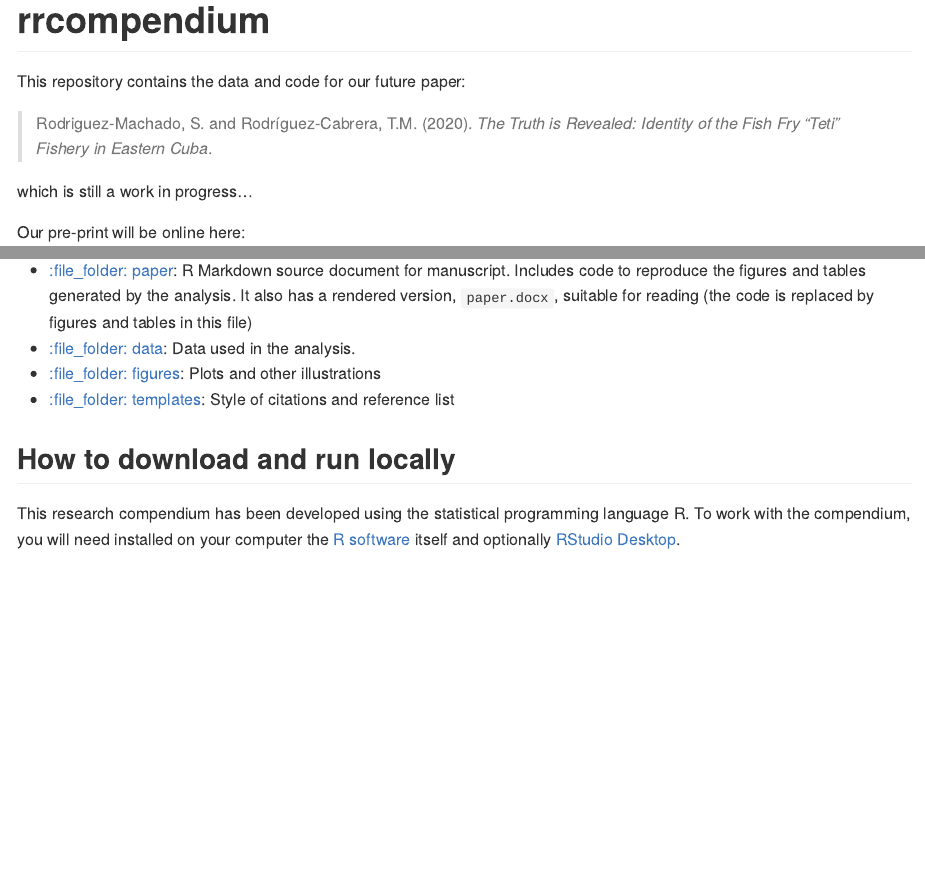
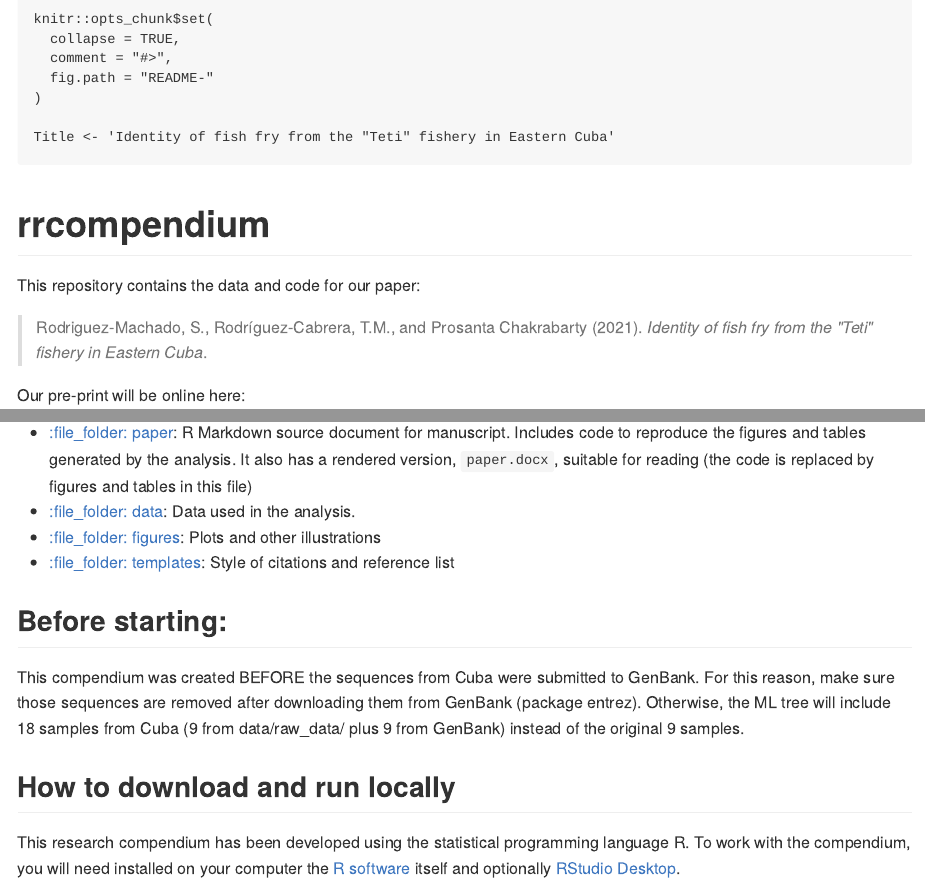
Before and after one commit to sheilarm23/rrcompendium, an R Markdown document (README.Rmd): the page in a window 1100 px wide, from its top, and a second part further down, joined at a grey line. The pictures show the output file README.md that the author committed with the source, drawn offline in the style of GitHub.

Commit message:
updatingREADMEfiles

````diff
--- a/README.Rmd
+++ b/README.Rmd
@@ -11,17 +11,15 @@
   fig.path = "README-"
 )
 
-Title <- 'The Truth is Revealed: Identity of the Fish Fry "Teti" Fishery in Eastern Cuba'
+Title <- 'Identity of fish fry from the "Teti" fishery in Eastern Cuba'
 
 ```
 
 # rrcompendium
 
-This repository contains the data and code for our future paper:
+This repository contains the data and code for our paper:
 
-> Rodriguez-Machado, S. and Rodríguez-Cabrera, T.M. (2020). _The Truth is Revealed: Identity of the Fish Fry "Teti" Fishery in Eastern Cuba_.
-
-which is still a work in progress...
+> Rodriguez-Machado, S., Rodríguez-Cabrera, T.M., and Prosanta Chakrabarty (2021). _Identity of fish fry from the "Teti" fishery in Eastern Cuba_.
 
 Our pre-print will be online here:
 
@@ -47,6 +45,10 @@
   - [:file\_folder: figures](/analysis/figures): Plots and other
     illustrations
   - [:file\_folder: templates](/analysis/templates): Style of citations and reference list
+
+## Before starting:
+
+This compendium was created BEFORE the sequences from Cuba were submitted to GenBank. For this reason, make sure those sequences are removed after downloading them from GenBank (package entrez). Otherwise, the ML tree will include 18 samples from Cuba (9 from data/raw_data/ plus 9 from GenBank) instead of the original 9 samples.
 
 ## How to download and run locally
 
````
Also changed, not shown: README.md, README.Rmd (6 more changed lines).
